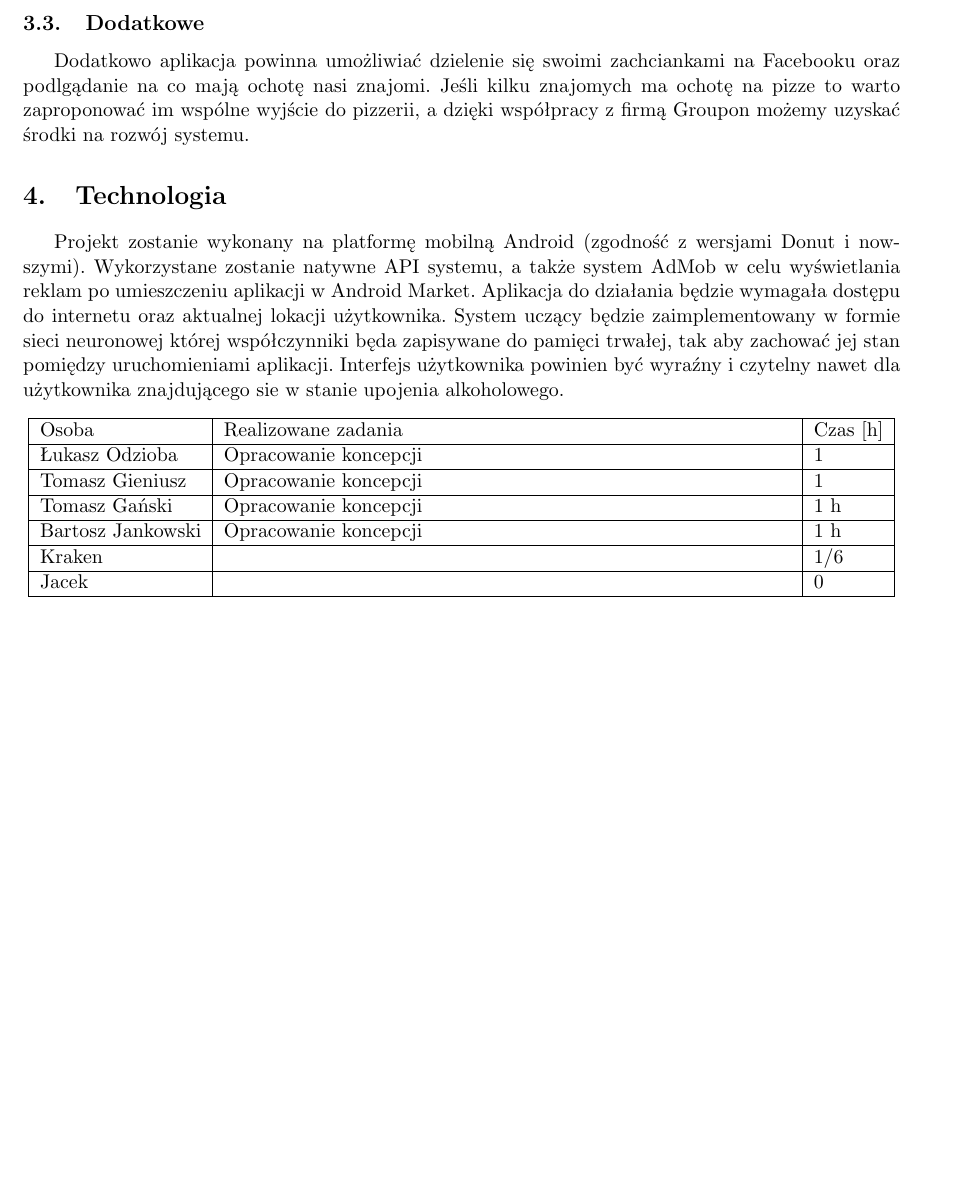
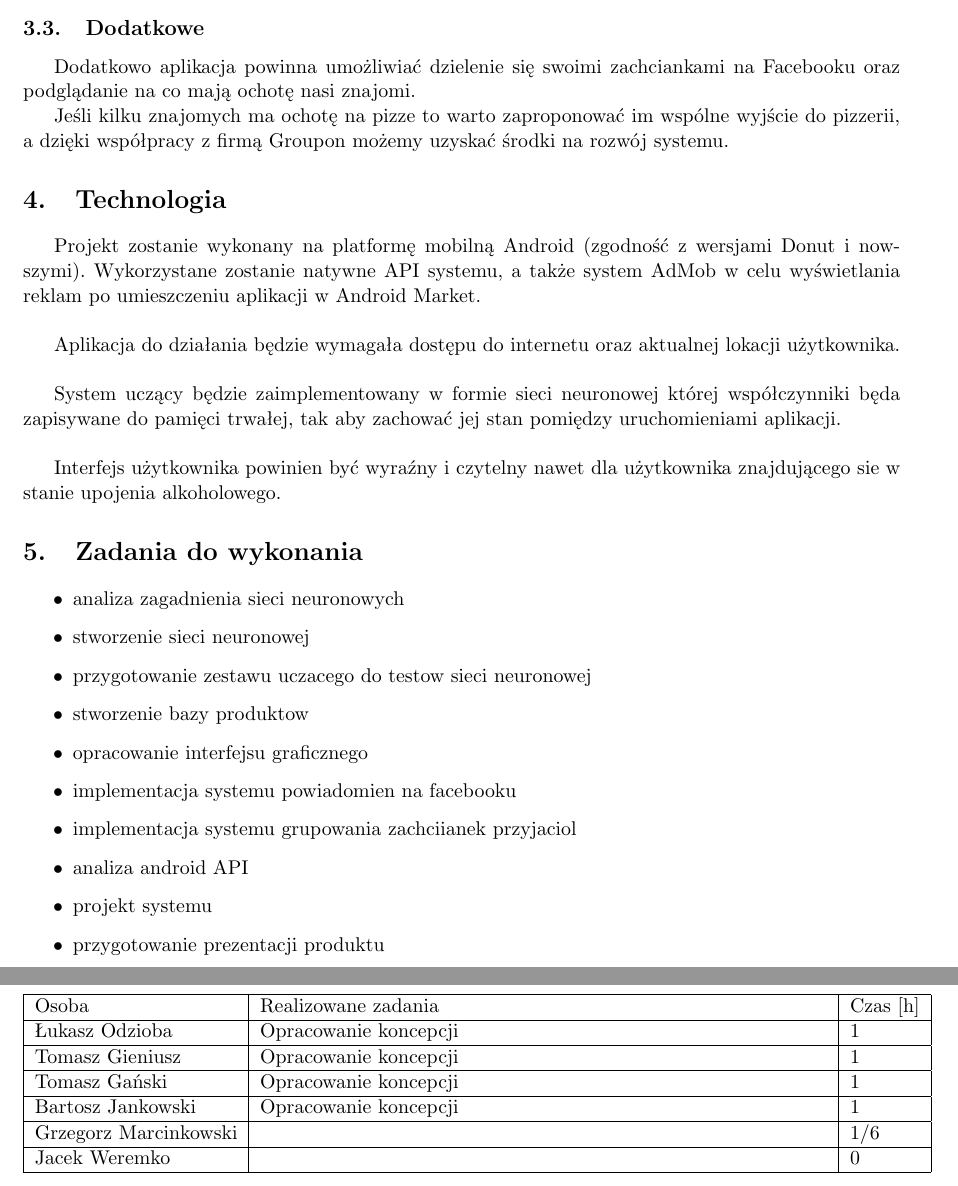
Before and after one commit to grzemar/what-to-eat, a LaTeX document (projekt systemu/sprawozdanie.tex): part of page 4 of 4 before the commit and two parts of pages 4 and 5 of 5 after it, the two joined at a grey line, cut so that both start at the same text, the shorter picture padded with empty space. Compiled offline with pdfLaTeX.

Commit message:
zadania do wykonania

```diff
--- a/projekt systemu/sprawozdanie.tex
+++ b/projekt systemu/sprawozdanie.tex
@@ -74,16 +81,39 @@ Informacje wyświetlane po ustaleniu gastronomicznej zachcianki użytkownika:
 \item obrazek wzmacniający głód i utwierdzający w słuszności predykcji
 \item opis produktu
 \end{itemize}
+
 Dzięki wykorzystaniu informacji o położeniu i użyciu wyszukiwarki Google system może zaproponować użytkownikowi
 najbliższą pizzerię, gdy ten ma ochotę na pizze, lub w podobny sposób rozwiązać jego problem o którym jeszcze nie wie. Narzędzie to będzie pomocne zwłaszcza po wykryciu, że użytkownik jest w \emph{obcym} mieście
 i na pewno doceni pomoc systemu.
 \subsection{Dodatkowe}
-Dodatkowo aplikacja powinna umożliwiać dzielenie się swoimi zachciankami na Facebooku oraz podlgądanie na co mają ochotę nasi znajomi.
+Dodatkowo aplikacja powinna umożliwiać dzielenie się swoimi zachciankami na Facebooku oraz podglądanie na co mają ochotę nasi znajomi.
+
 Jeśli kilku znajomych ma ochotę na pizze to warto zaproponować im wspólne wyjście do pizzerii, a dzięki współpracy z firmą Groupon możemy uzyskać środki na rozwój systemu.
 \section{Technologia}
-Projekt zostanie wykonany na platformę mobilną Android (zgodność z wersjami Donut i nowszymi). Wykorzystane zostanie natywne API systemu, a także system AdMob w celu wyświetlania reklam po umieszczeniu aplikacji w Android Market. Aplikacja do działania będzie wymagała dostępu do internetu oraz aktualnej lokacji użytkownika.
-System uczący będzie zaimplementowany w formie sieci neuronowej której współczynniki będa zapisywane do pamięci trwałej, tak aby zachować jej stan pomiędzy uruchomieniami aplikacji.
+Projekt zostanie wykonany na platformę mobilną Android (zgodność z wersjami Donut i nowszymi). Wykorzystane zostanie natywne API systemu, a także system AdMob w celu wyświetlania reklam po umieszczeniu aplikacji w Android Market. \\
+
+Aplikacja do działania będzie wymagała dostępu do internetu oraz aktualnej lokacji użytkownika. \\
+
+System uczący będzie zaimplementowany w formie sieci neuronowej której współczynniki będa zapisywane do pamięci trwałej, tak aby zachować jej stan pomiędzy uruchomieniami aplikacji. \\
+
+
 Interfejs użytkownika powinien być wyraźny i czytelny nawet dla użytkownika znajdującego sie w stanie upojenia alkoholowego.
+
+\section{Zadania do wykonania}
+\begin{itemize}
+\item analiza zagadnienia sieci neuronowych
+\item stworzenie sieci neuronowej
+\item przygotowanie zestawu uczacego do testow sieci neuronowej
+\item stworzenie bazy produktow
+\item opracowanie interfejsu graficznego
+\item implementacja systemu powiadomien na facebooku
+\item implementacja systemu grupowania zachciianek przyjaciol
+\item analiza android API
+\item projekt systemu
+\item przygotowanie prezentacji produktu
+\end{itemize}
+
+\section{Podział pracy}
 \begin{center}
 \begin{tabular}{|l|p{11cm}|l|}
   \hline
@@ -93,13 +123,13 @@ Interfejs użytkownika powinien być wyraźny i czytelny nawet dla użytkownika
  \hline
   Tomasz Gieniusz & Opracowanie koncepcji & 1 \\
  \hline
-  Tomasz Gański & Opracowanie koncepcji & 1 h\\
+  Tomasz Gański & Opracowanie koncepcji & 1 \\
  \hline
-  Bartosz Jankowski & Opracowanie koncepcji & 1 h \\
+  Bartosz Jankowski & Opracowanie koncepcji & 1 \\
  \hline
-  Kraken &  & 1/6 \\
+  Grzegorz Marcinkowski &  & 1/6 \\
  \hline
-  Jacek &  & 0 \\
+  Jacek Weremko &  & 0 \\
  \hline
 \end{tabular}
 \end{center}
```
Also changed, not shown: projekt systemu/sprawozdanie.pdf, projekt systemu/sprawozdanie.tex (15 more changed lines).
